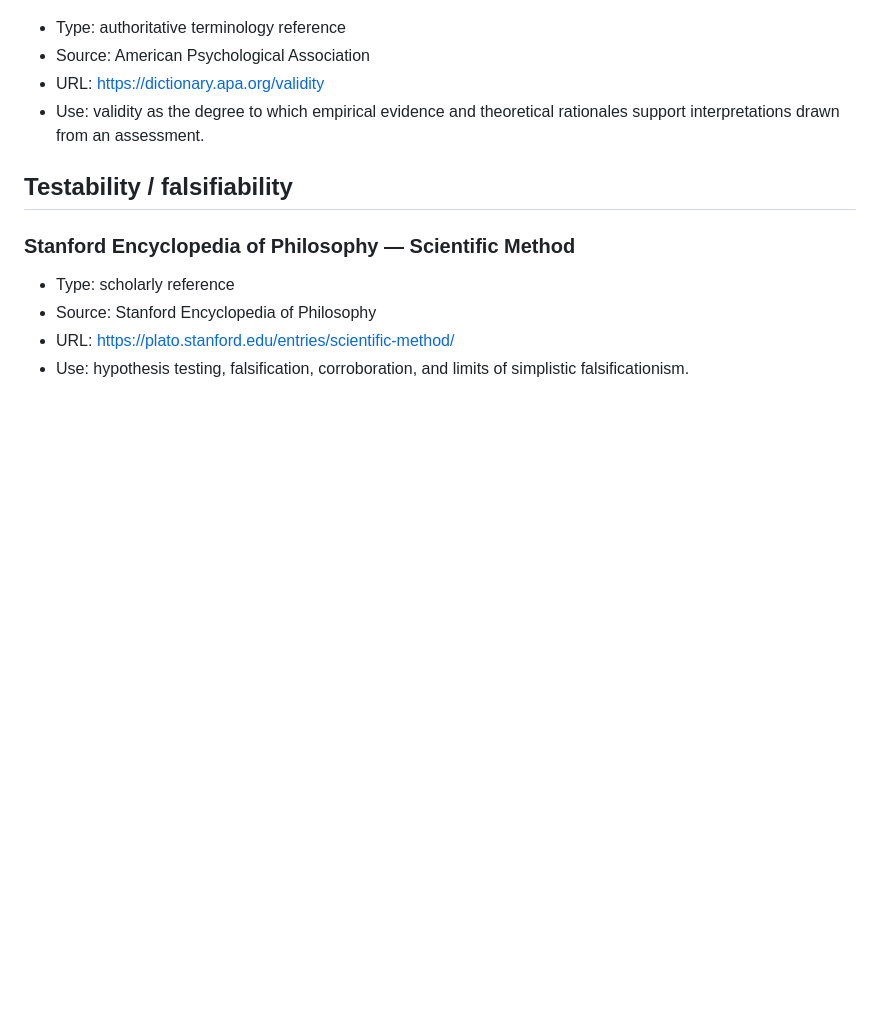
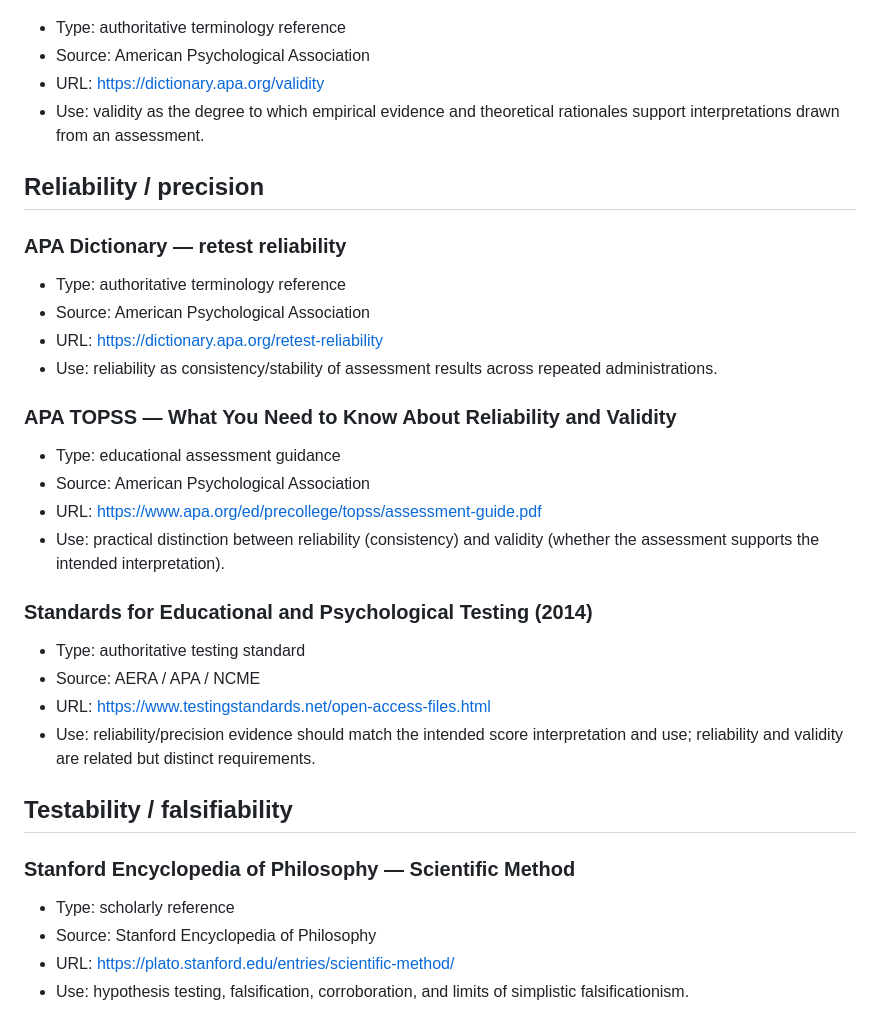
Before and after one commit to Likenoai/knowledge-lab, a Markdown page: learning/question-framing/RESOURCES.md, the part around the change. GitHub-like rendering; blank space fills up the shorter version.

Commit message:
Add reliability and precision resources

```diff
--- a/learning/question-framing/RESOURCES.md
+++ b/learning/question-framing/RESOURCES.md
@@ -74,6 +74,26 @@
 - URL: https://dictionary.apa.org/validity
 - Use: validity as the degree to which empirical evidence and theoretical rationales support interpretations drawn from an assessment.
 
+## Reliability / precision
+
+### APA Dictionary — retest reliability
+- Type: authoritative terminology reference
+- Source: American Psychological Association
+- URL: https://dictionary.apa.org/retest-reliability
+- Use: reliability as consistency/stability of assessment results across repeated administrations.
+
+### APA TOPSS — What You Need to Know About Reliability and Validity
+- Type: educational assessment guidance
+- Source: American Psychological Association
+- URL: https://www.apa.org/ed/precollege/topss/assessment-guide.pdf
+- Use: practical distinction between reliability (consistency) and validity (whether the assessment supports the intended interpretation).
+
+### Standards for Educational and Psychological Testing (2014)
+- Type: authoritative testing standard
+- Source: AERA / APA / NCME
+- URL: https://www.testingstandards.net/open-access-files.html
+- Use: reliability/precision evidence should match the intended score interpretation and use; reliability and validity are related but distinct requirements.
+
 ## Testability / falsifiability
 
 ### Stanford Encyclopedia of Philosophy — Scientific Method
```
